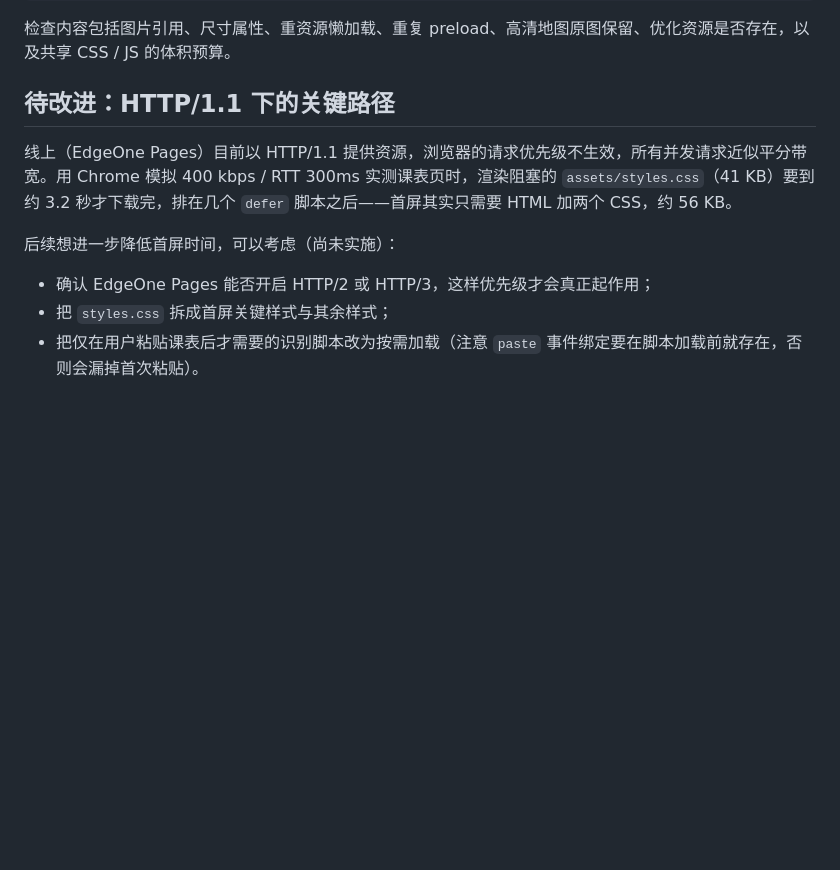
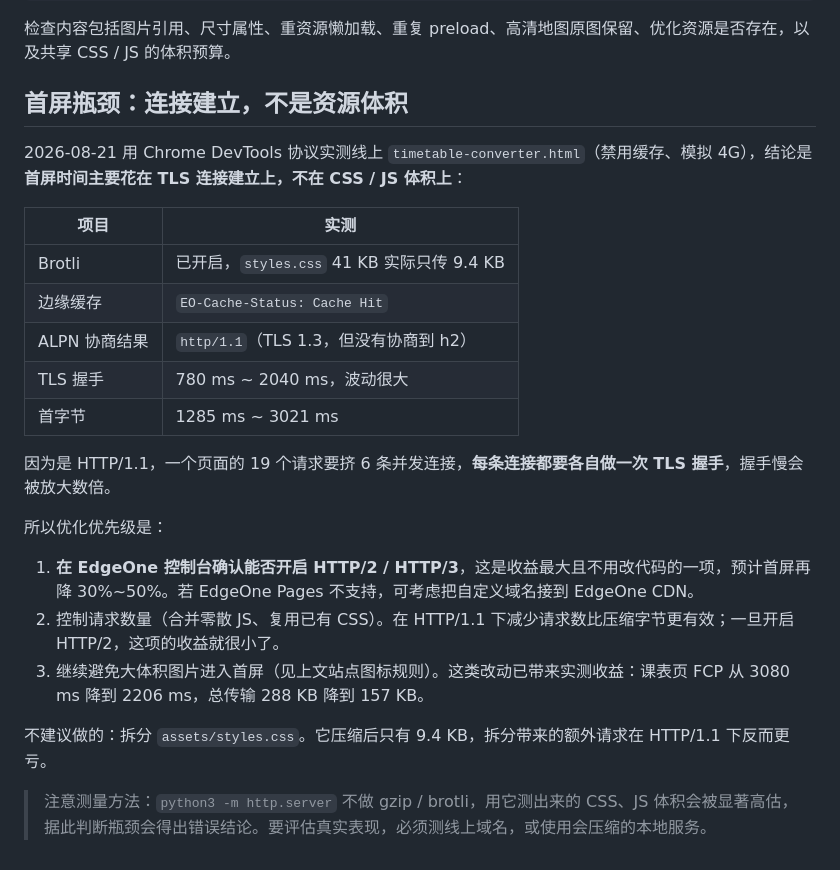
Before and after one commit to CiderHalo/SYUCT, a Markdown page: project-docs/maintenance/static-performance.md, the part around the change. GitHub-like rendering; blank space fills up the shorter version.

Commit message:
docs: 更正静态站性能瓶颈的分析结论
上一版笔记判断首屏卡在 styles.css 体积上，是用 python -m http.server 测的，
而它不做 gzip/brotli。实测线上已开启 Brotli，styles.css 只传 9.4 KB，
真正的瓶颈是 ALPN 只协商到 http/1.1，19 个请求挤 6 条连接、
每条各做一次 TLS 握手，握手本身要 780~2040 ms。

因此把优先级改为先在 EdgeOne 控制台开 HTTP/2，并记下测量方法上的坑。

Co-Authored-By: Claude Opus 4.7 <noreply@anthropic.com>

```diff
--- a/project-docs/maintenance/static-performance.md
+++ b/project-docs/maintenance/static-performance.md
@@ -37,12 +37,26 @@ node tests/timetable-converter.test.js
 
 检查内容包括图片引用、尺寸属性、重资源懒加载、重复 preload、高清地图原图保留、优化资源是否存在，以及共享 CSS / JS 的体积预算。
 
-## 待改进：HTTP/1.1 下的关键路径
+## 首屏瓶颈：连接建立，不是资源体积
 
-线上（EdgeOne Pages）目前以 HTTP/1.1 提供资源，浏览器的请求优先级不生效，所有并发请求近似平分带宽。用 Chrome 模拟 400 kbps / RTT 300ms 实测课表页时，渲染阻塞的 `assets/styles.css`（41 KB）要到约 3.2 秒才下载完，排在几个 `defer` 脚本之后——首屏其实只需要 HTML 加两个 CSS，约 56 KB。
+2026-08-21 用 Chrome DevTools 协议实测线上 `timetable-converter.html`（禁用缓存、模拟 4G），结论是**首屏时间主要花在 TLS 连接建立上，不在 CSS / JS 体积上**：
 
-后续想进一步降低首屏时间，可以考虑（尚未实施）：
+| 项目 | 实测 |
+| --- | --- |
+| Brotli | 已开启，`styles.css` 41 KB 实际只传 9.4 KB |
+| 边缘缓存 | `EO-Cache-Status: Cache Hit` |
+| ALPN 协商结果 | `http/1.1`（TLS 1.3，但没有协商到 h2） |
+| TLS 握手 | 780 ms ~ 2040 ms，波动很大 |
+| 首字节 | 1285 ms ~ 3021 ms |
 
-- 确认 EdgeOne Pages 能否开启 HTTP/2 或 HTTP/3，这样优先级才会真正起作用；
-- 把 `styles.css` 拆成首屏关键样式与其余样式；
-- 把仅在用户粘贴课表后才需要的识别脚本改为按需加载（注意 `paste` 事件绑定要在脚本加载前就存在，否则会漏掉首次粘贴）。
+因为是 HTTP/1.1，一个页面的 19 个请求要挤 6 条并发连接，**每条连接都要各自做一次 TLS 握手**，握手慢会被放大数倍。
+
+所以优化优先级是：
+
+1. **在 EdgeOne 控制台确认能否开启 HTTP/2 / HTTP/3**，这是收益最大且不用改代码的一项，预计首屏再降 30%~50%。若 EdgeOne Pages 不支持，可考虑把自定义域名接到 EdgeOne CDN。
+2. 控制请求数量（合并零散 JS、复用已有 CSS）。在 HTTP/1.1 下减少请求数比压缩字节更有效；一旦开启 HTTP/2，这项的收益就很小了。
+3. 继续避免大体积图片进入首屏（见上文站点图标规则）。这类改动已带来实测收益：课表页 FCP 从 3080 ms 降到 2206 ms，总传输 288 KB 降到 157 KB。
+
+不建议做的：拆分 `assets/styles.css`。它压缩后只有 9.4 KB，拆分带来的额外请求在 HTTP/1.1 下反而更亏。
+
+> 注意测量方法：`python3 -m http.server` 不做 gzip / brotli，用它测出来的 CSS、JS 体积会被显著高估，据此判断瓶颈会得出错误结论。要评估真实表现，必须测线上域名，或使用会压缩的本地服务。
```
